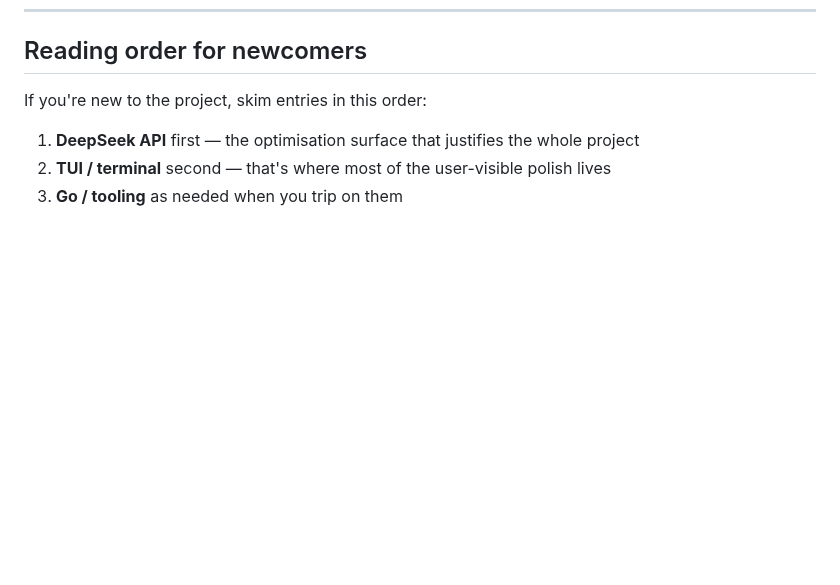
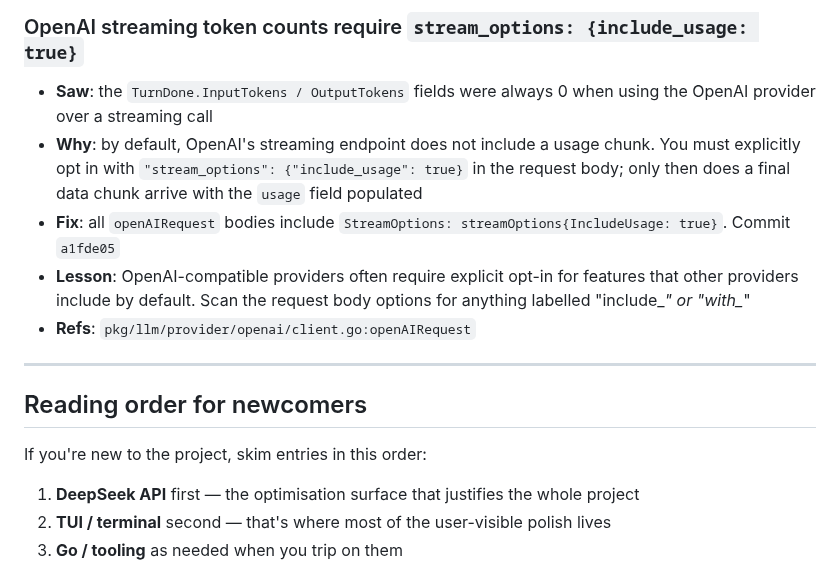
Before and after one commit to whyiyhw/seek, a Markdown page: docs/pitfalls.md, the part around one of its changes. Drawn GitHub-style; blank space fills up the shorter version.

```diff
--- a/docs/pitfalls.md
+++ b/docs/pitfalls.md
@@ -241,3 +272,12 @@ Keep entries **terse**. If you find yourself writing a paragraph, the lesson is
+### OpenAI streaming token counts require `stream_options: {include_usage: true}`
+- **Saw**: the `TurnDone.InputTokens / OutputTokens` fields were always 0 when using the OpenAI provider over a streaming call
+- **Why**: by default, OpenAI's streaming endpoint does not include a usage chunk. You must explicitly opt in with `"stream_options": {"include_usage": true}` in the request body; only then does a final data chunk arrive with the `usage` field populated
+- **Fix**: all `openAIRequest` bodies include `StreamOptions: streamOptions{IncludeUsage: true}`. Commit `a1fde05`
+- **Lesson**: OpenAI-compatible providers often require explicit opt-in for features that other providers include by default. Scan the request body options for anything labelled "include_*" or "with_*"
+- **Refs**: `pkg/llm/provider/openai/client.go:openAIRequest`
+
+---
+
 ## Reading order for newcomers
 
 If you're new to the project, skim entries in this order:
```
Also changed, not shown: other parts of docs/pitfalls.md (+31 -0 lines).
